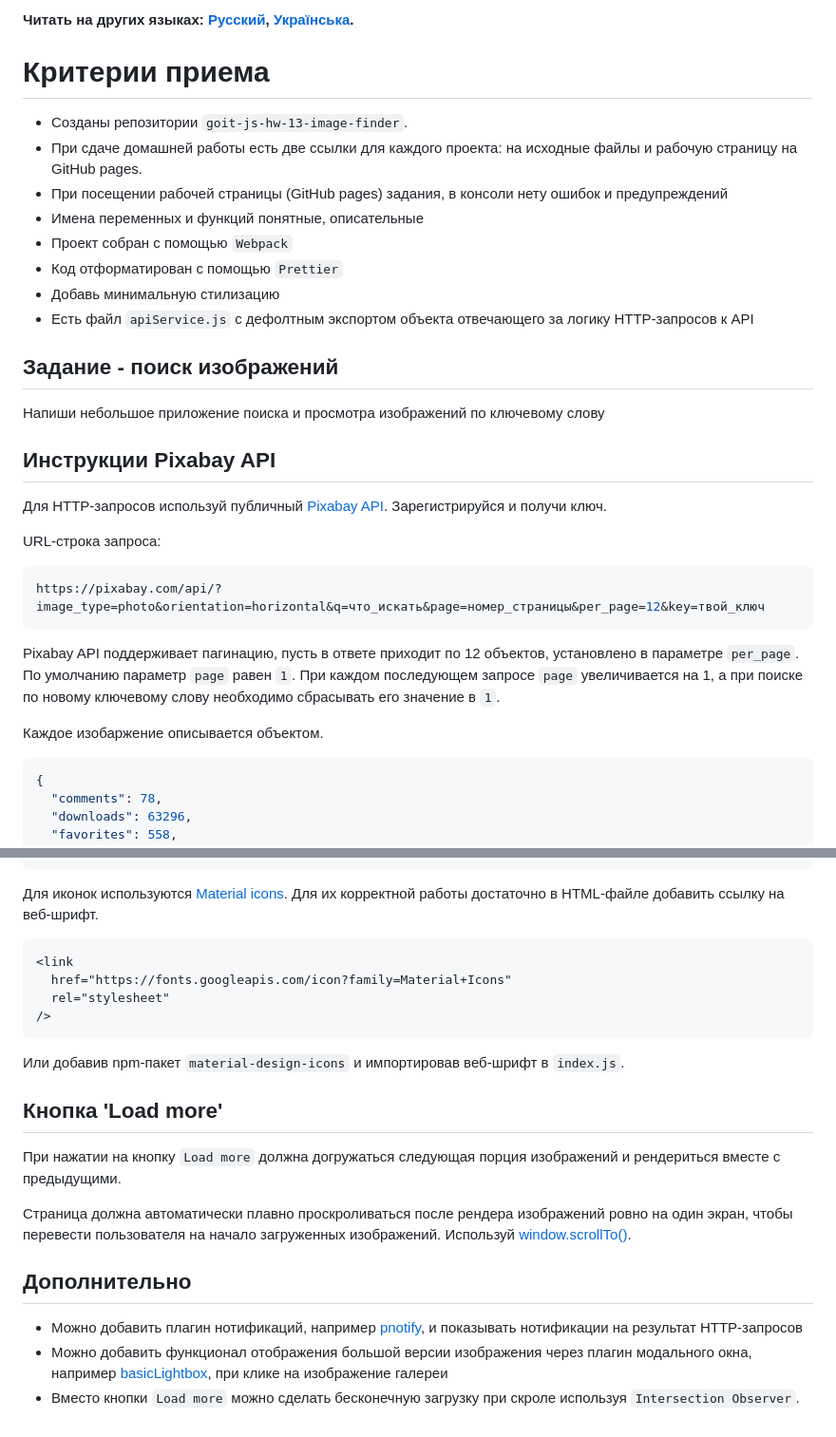
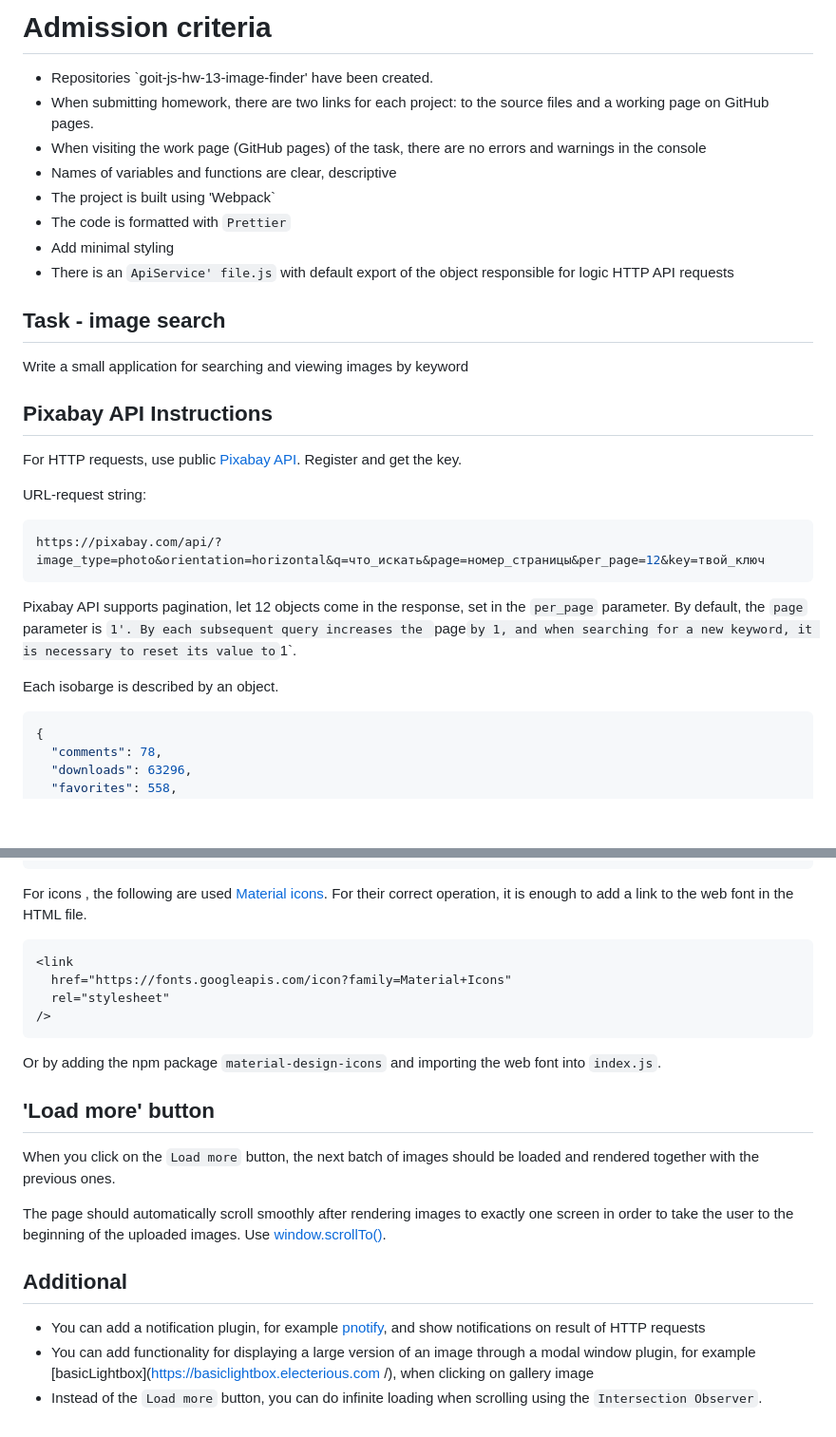
Before and after one commit to AndriiDorohov/goit-js-hw-13-image-finder, a Markdown page: README.md, 2 parts joined by grey strips. Shown: that part at 95% size. Rendered like a GitHub page; blank space fills up the shorter version.

Commit message:
Update README.md
translate

````diff
--- a/README.md
+++ b/README.md
@@ -1,40 +1,38 @@
-**Читать на других языках: [Русский](README.md), [Українська](README.ua.md).**
+# Admission criteria
 
-# Критерии приема
+- Repositories `goit-js-hw-13-image-finder' have been created.
+- When submitting homework, there are two links for each project: to the source
+files and a working page on GitHub pages.
+- When visiting the work page (GitHub pages) of the task, there are no errors and
+warnings in the console
+- Names of variables and functions are clear, descriptive
+- The project is built using 'Webpack`
+- The code is formatted with `Prettier`
+- Add minimal styling
+- There is an `ApiService' file.js` with default export of the object responsible for logic
+  HTTP API requests
 
-- Созданы репозитории `goit-js-hw-13-image-finder`.
-- При сдаче домашней работы есть две ссылки для каждого проекта: на исходные
-  файлы и рабочую страницу на GitHub pages.
-- При посещении рабочей страницы (GitHub pages) задания, в консоли нету ошибок и
-  предупреждений
-- Имена переменных и функций понятные, описательные
-- Проект собран с помощью `Webpack`
-- Код отформатирован с помощью `Prettier`
-- Добавь минимальную стилизацию
-- Есть файл `apiService.js` с дефолтным экспортом объекта отвечающего за логику
-  HTTP-запросов к API
+## Task - image search
 
-## Задание - поиск изображений
+Write a small application for searching and viewing images by keyword
 
-Напиши небольшое приложение поиска и просмотра изображений по ключевому слову
+## Pixabay API Instructions
 
-## Инструкции Pixabay API
+For HTTP requests, use public
+[Pixabay API](https://pixabay.com/api/docs/). Register and get the key.
 
-Для HTTP-запросов используй публичный
-[Pixabay API](https://pixabay.com/api/docs/). Зарегистрируйся и получи ключ.
-
-URL-строка запроса:
+URL-request string:
 
 ```bash
 https://pixabay.com/api/?image_type=photo&orientation=horizontal&q=что_искать&page=номер_страницы&per_page=12&key=твой_ключ
 ```
 
-Pixabay API поддерживает пагинацию, пусть в ответе приходит по 12 объектов,
-установлено в параметре `per_page`. По умолчанию параметр `page` равен `1`. При
-каждом последующем запросе `page` увеличивается на 1, а при поиске по новому
-ключевому слову необходимо сбрасывать его значение в `1`.
+Pixabay API supports pagination, let 12 objects come in the response,
+set in the `per_page` parameter. By default, the `page` parameter is `1'. By
+each subsequent query increases the `page` by 1, and when searching for a new
+keyword, it is necessary to reset its value to `1`.
 
-Каждое изобаржение описывается объектом.
+Each isobarge is described by an object.
 
 ```json
 {
@@ -126,9 +124,9 @@ Pixabay API поддерживает пагинацию, пусть в отве
 </div>
 ```
 
-Для иконок используются
-[Material icons](https://google.github.io/material-design-icons/). Для их
-корректной работы достаточно в HTML-файле добавить ссылку на веб-шрифт.
+For icons , the following are used
+[Material icons](https://google.github.io/material-design-icons/). For their
+correct operation, it is enough to add a link to the web font in the HTML file.
 
 ```html
 <link
@@ -137,27 +135,27 @@ Pixabay API поддерживает пагинацию, пусть в отве
 />
 ```
 
-Или добавив npm-пакет `material-design-icons` и импортировав веб-шрифт в
+Or by adding the npm package `material-design-icons` and importing the web font into
 `index.js`.
 
-## Кнопка 'Load more'
+## 'Load more' button
 
-При нажатии на кнопку `Load more` должна догружаться следующая порция
-изображений и рендериться вместе с предыдущими.
+When you click on the `Load more` button, the next batch
+of images should be loaded and rendered together with the previous ones.
 
-Страница должна автоматически плавно проскроливаться после рендера изображений
-ровно на один экран, чтобы перевести пользователя на начало загруженных
-изображений. Используй
+The page should automatically scroll smoothly after rendering images
+to exactly one screen in order to take the user to the beginning of the uploaded
+images. Use
 [window.scrollTo()](https://developer.mozilla.org/en-US/docs/Web/API/Window/scrollTo).
 
-## Дополнительно
+## Additional
 
-- Можно добавить плагин нотификаций, например
-  [pnotify](https://github.com/sciactive/pnotify), и показывать нотификации на
-  результат HTTP-запросов
-- Можно добавить функционал отображения большой версии изображения через плагин
-  модального окна, например
-  [basicLightbox](https://basiclightbox.electerious.com/), при клике на
-  изображение галереи
-- Вместо кнопки `Load more` можно сделать бесконечную загрузку при скроле
-  используя `Intersection Observer`.
+- You can add a notification plugin, for example
+  [pnotify](https://github.com/sciactive/pnotify ), and show notifications on
+  result of HTTP requests
+- You can add functionality for displaying a large version of an image through
+a modal window plugin, for example
+  [basicLightbox](https://basiclightbox.electerious.com /), when clicking on
+  gallery image
+- Instead of the `Load more` button, you can do infinite loading when scrolling
+using the `Intersection Observer`.
````
Also changed, not shown: other parts of README.md (+14 -14 lines).
